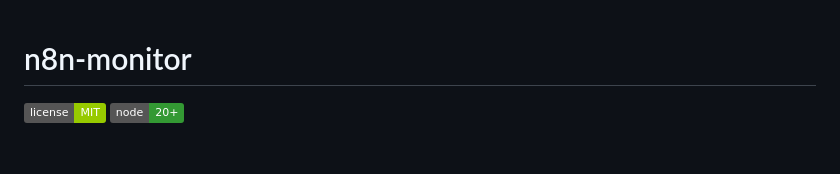
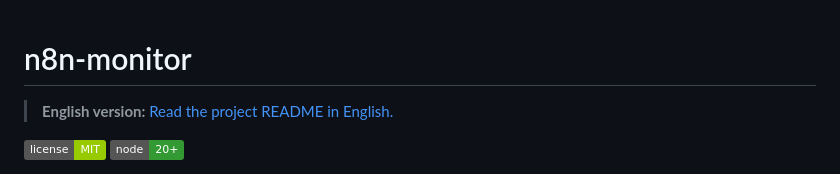
Before and after one commit to luizrn/n8n-monitor, a Markdown page: README.md, the part around the change. GitHub-like rendering; badges without logos; blank space fills up the shorter version.

Commit message:
Adiciona README em ingles

```diff
--- a/README.md
+++ b/README.md
@@ -1,4 +1,6 @@
 # n8n-monitor
+
+> **English version:** [Read the project README in English.](README.en.md)
 
 [![MIT](https://img.shields.io/badge/license-MIT-green.svg)](LICENSE)
 [![Node 20+](https://img.shields.io/badge/node-20%2B-339933.svg)](https://nodejs.org/)
```
Also changed, not shown: README.en.md (added, +121 -0 lines).
